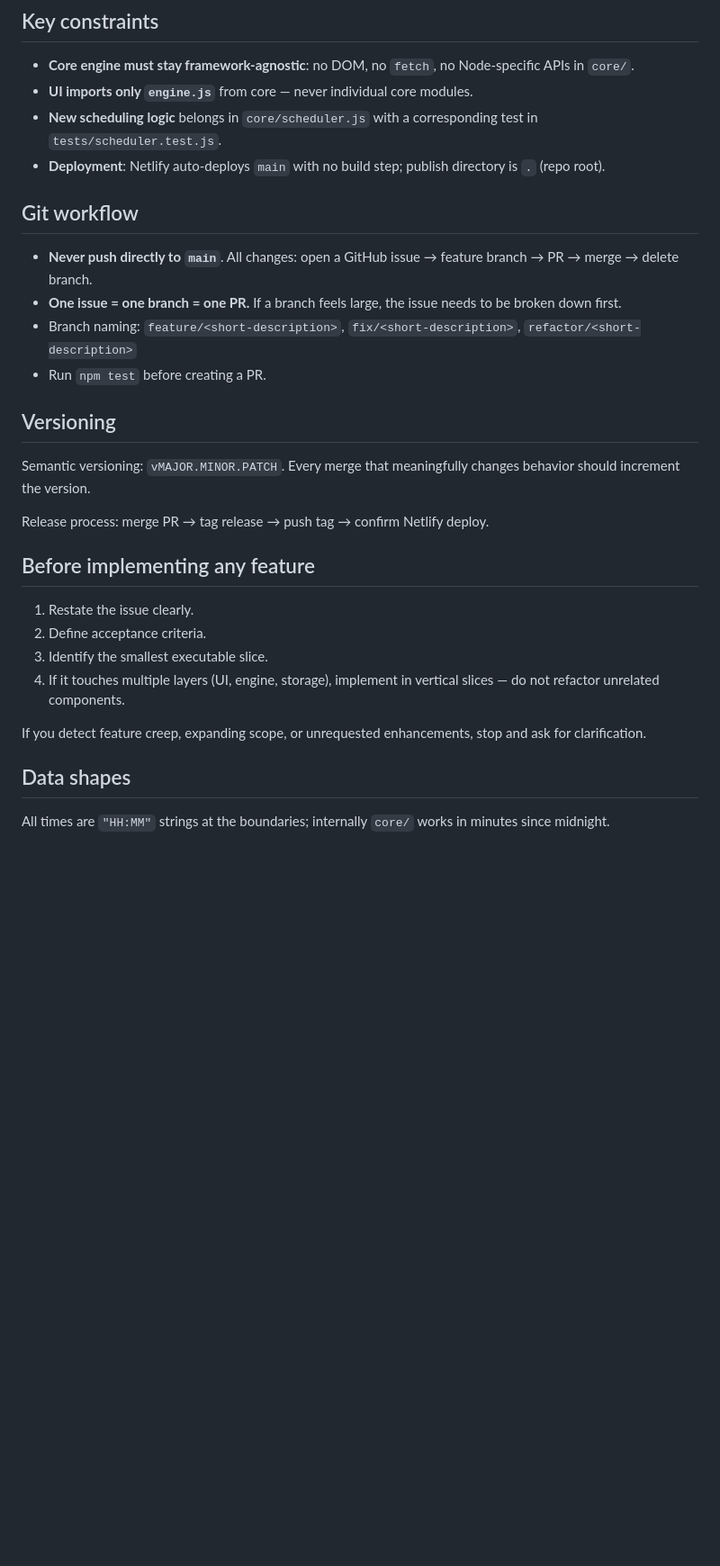
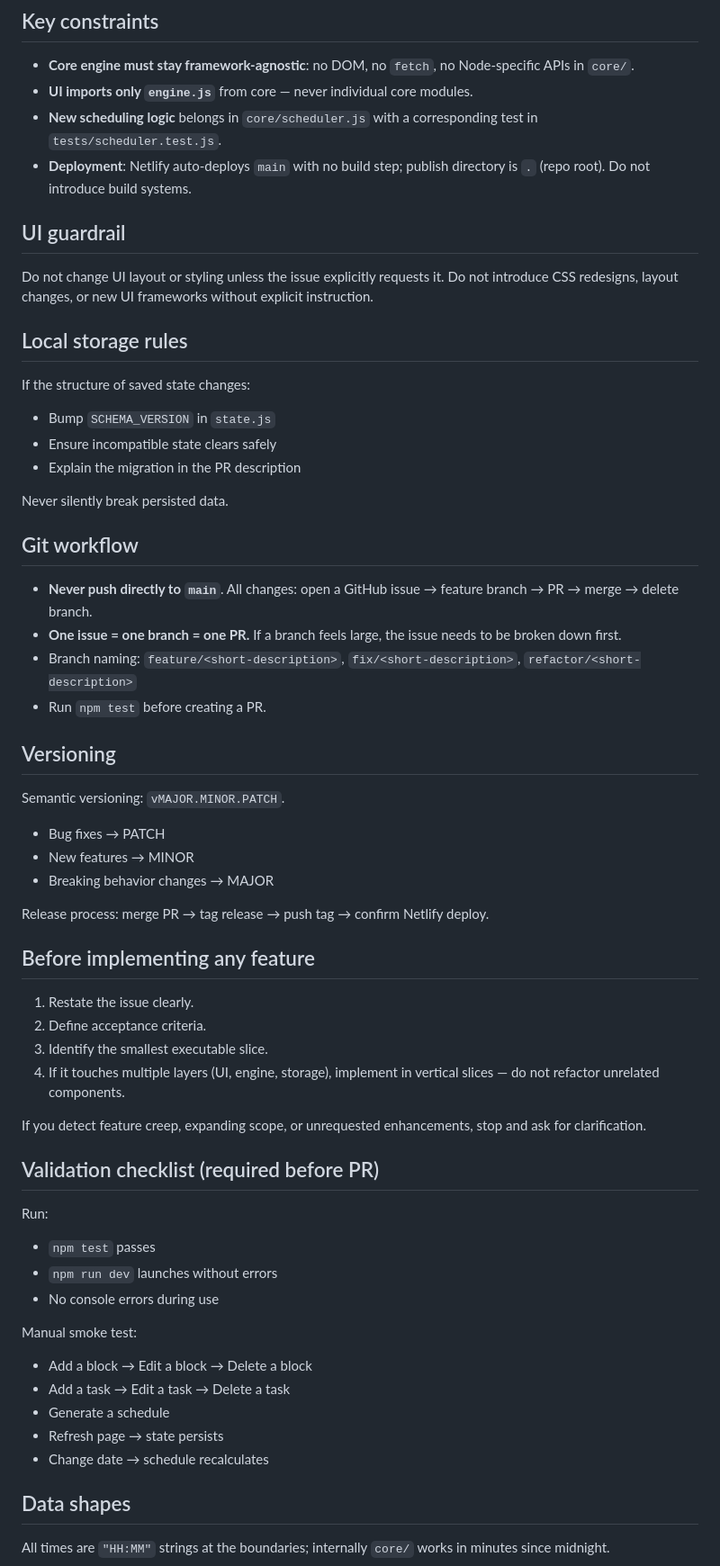
Before and after one commit to Jski27/xlrate, a Markdown page: CLAUDE.md, the part around one of its changes. Shown at 90% size. Rendered like a GitHub page; blank space fills up the shorter version.

Commit message:
docs: enhance CLAUDE.md with guardrails, validation checklist, and semver rules
Co-Authored-By: Claude Sonnet 4.6 <noreply@anthropic.com>

```diff
--- a/CLAUDE.md
+++ b/CLAUDE.md
@@ -39,7 +41,20 @@ This is a no-build, no-framework browser app. ES modules are used natively throu
 - **Core engine must stay framework-agnostic**: no DOM, no `fetch`, no Node-specific APIs in `core/`.
 - **UI imports only `engine.js`** from core — never individual core modules.
 - **New scheduling logic** belongs in `core/scheduler.js` with a corresponding test in `tests/scheduler.test.js`.
-- **Deployment**: Netlify auto-deploys `main` with no build step; publish directory is `.` (repo root).
+- **Deployment**: Netlify auto-deploys `main` with no build step; publish directory is `.` (repo root). Do not introduce build systems.
+
+## UI guardrail
+
+Do not change UI layout or styling unless the issue explicitly requests it. Do not introduce CSS redesigns, layout changes, or new UI frameworks without explicit instruction.
+
+## Local storage rules
+
+If the structure of saved state changes:
+- Bump `SCHEMA_VERSION` in `state.js`
+- Ensure incompatible state clears safely
+- Explain the migration in the PR description
+
+Never silently break persisted data.
 
 ## Git workflow
 
@@ -50,7 +65,11 @@ This is a no-build, no-framework browser app. ES modules are used natively throu
 
 ## Versioning
 
-Semantic versioning: `vMAJOR.MINOR.PATCH`. Every merge that meaningfully changes behavior should increment the version.
+Semantic versioning: `vMAJOR.MINOR.PATCH`.
+
+- Bug fixes → PATCH
+- New features → MINOR
+- Breaking behavior changes → MAJOR
 
 Release process: merge PR → tag release → push tag → confirm Netlify deploy.
 
@@ -63,6 +82,20 @@ Release process: merge PR → tag release → push tag → confirm Netlify deplo
 
 If you detect feature creep, expanding scope, or unrequested enhancements, stop and ask for clarification.
 
+## Validation checklist (required before PR)
+
+Run:
+- `npm test` passes
+- `npm run dev` launches without errors
+- No console errors during use
+
+Manual smoke test:
+- Add a block → Edit a block → Delete a block
+- Add a task → Edit a task → Delete a task
+- Generate a schedule
+- Refresh page → state persists
+- Change date → schedule recalculates
+
 ## Data shapes
 
 All times are `"HH:MM"` strings at the boundaries; internally `core/` works in minutes since midnight.
```
Also changed, not shown: other parts of CLAUDE.md (+4 -1 lines).
